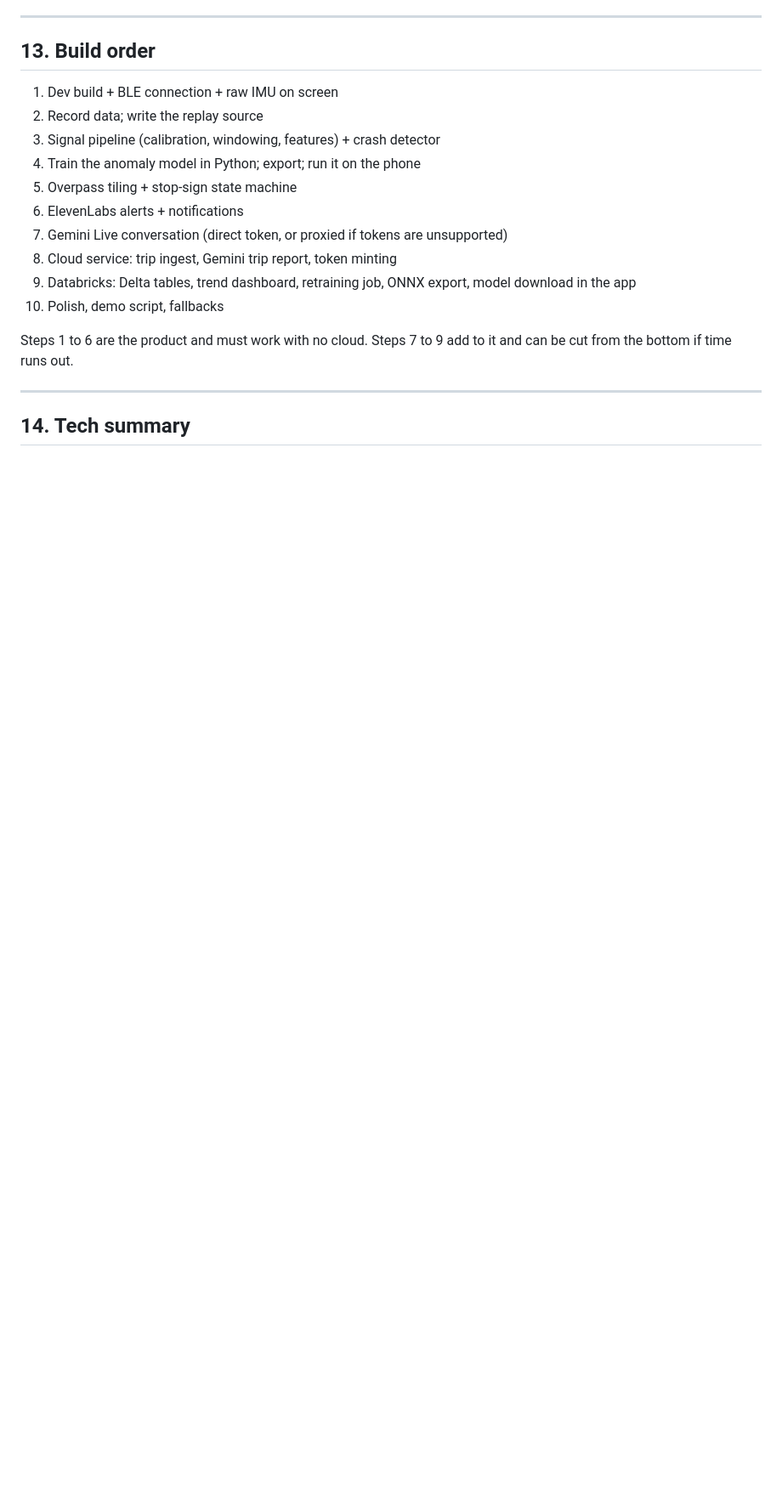
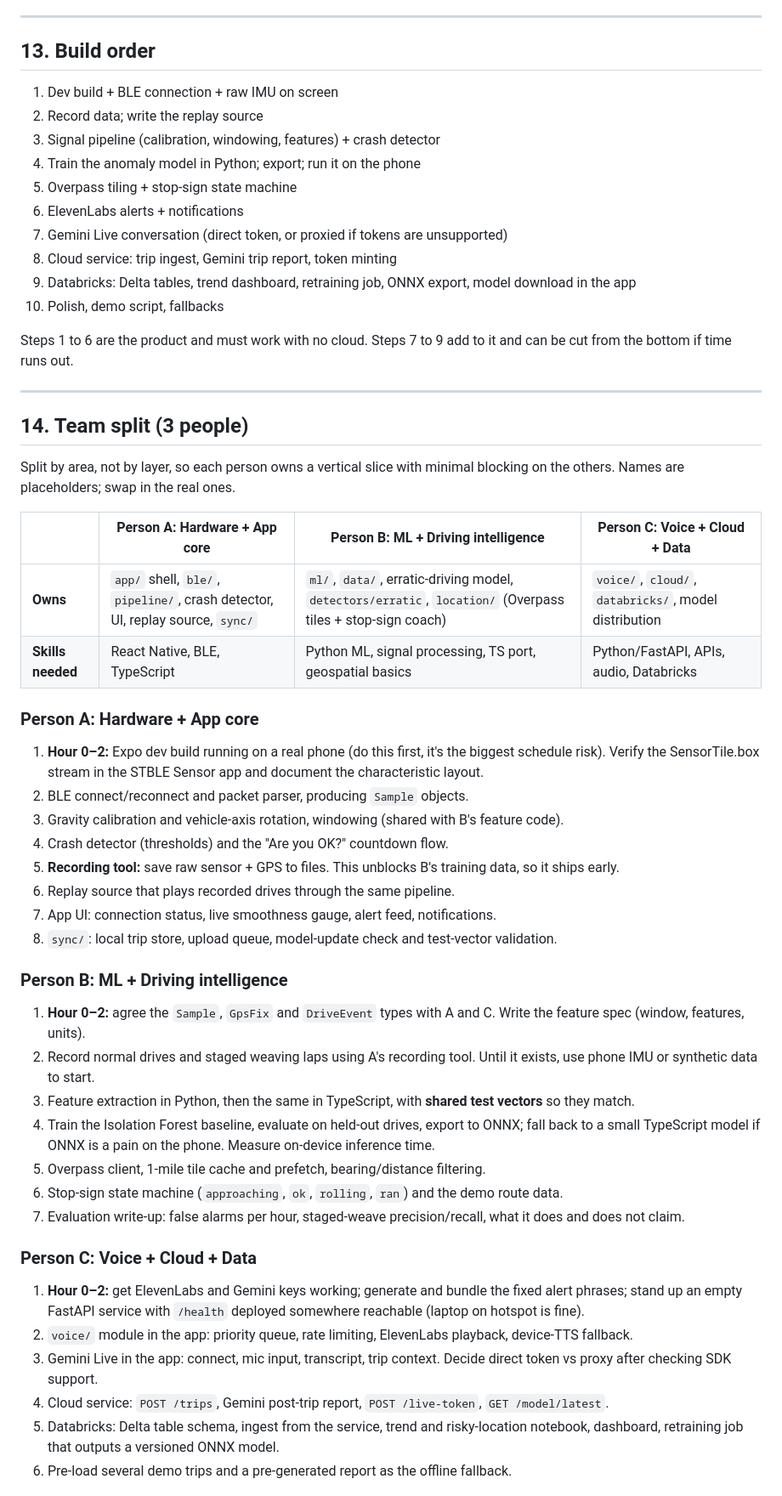
Before and after one commit to Fahadhb135/car-assistant-wolfhacks, a Markdown page: README.md, the part around one of its changes. Shown at 85% size. GitHub-like rendering; blank space fills up the shorter version.

Commit message:
Add three-person team split to design
Co-Authored-By: Claude Sonnet 5.5 <noreply@anthropic.com>

```diff
--- a/README.md
+++ b/README.md
@@ -333,4 +333,39 @@ Steps 1 to 6 are the product and must work with no cloud. Steps 7 to 9 add to it
 
 ---
 
-## 14. Tech summary
+## 14. Team split (3 people)
+
+Split by area, not by layer, so each person owns a vertical slice with minimal blocking on the others. Names are placeholders; swap in the real ones.
+
+| | **Person A: Hardware + App core** | **Person B: ML + Driving intelligence** | **Person C: Voice + Cloud + Data** |
+|---|---|---|---|
+| **Owns** | `app/` shell, `ble/`, `pipeline/`, crash detector, UI, replay source, `sync/` | `ml/`, `data/`, erratic-driving model, `detectors/erratic`, `location/` (Overpass tiles + stop-sign coach) | `voice/`, `cloud/`, `databricks/`, model distribution |
+| **Skills needed** | React Native, BLE, TypeScript | Python ML, signal processing, TS port, geospatial basics | Python/FastAPI, APIs, audio, Databricks |
+
+### Person A: Hardware + App core
+1. **Hour 0–2:** Expo dev build running on a real phone (do this first, it's the biggest schedule risk). Verify the SensorTile.box stream in the STBLE Sensor app and document the characteristic layout.
+2. BLE connect/reconnect and packet parser, producing `Sample` objects.
+3. Gravity calibration and vehicle-axis rotation, windowing (shared with B's feature code).
+4. Crash detector (thresholds) and the "Are you OK?" countdown flow.
+5. **Recording tool:** save raw sensor + GPS to files. This unblocks B's training data, so it ships early.
+6. Replay source that plays recorded drives through the same pipeline.
+7. App UI: connection status, live smoothness gauge, alert feed, notifications.
+8. `sync/`: local trip store, upload queue, model-update check and test-vector validation.
+
+### Person B: ML + Driving intelligence
+1. **Hour 0–2:** agree the `Sample`, `GpsFix` and `DriveEvent` types with A and C. Write the feature spec (window, features, units).
+2. Record normal drives and staged weaving laps using A's recording tool. Until it exists, use phone IMU or synthetic data to start.
+3. Feature extraction in Python, then the same in TypeScript, with **shared test vectors** so they match.
+4. Train the Isolation Forest baseline, evaluate on held-out drives, export to ONNX; fall back to a small TypeScript model if ONNX is a pain on the phone. Measure on-device inference time.
+5. Overpass client, 1-mile tile cache and prefetch, bearing/distance filtering.
+6. Stop-sign state machine (`approaching`, `ok`, `rolling`, `ran`) and the demo route data.
+7. Evaluation write-up: false alarms per hour, staged-weave precision/recall, what it does and does not claim.
+
+### Person C: Voice + Cloud + Data
+1. **Hour 0–2:** get ElevenLabs and Gemini keys working; generate and bundle the fixed alert phrases; stand up an empty FastAPI service with `/health` deployed somewhere reachable (laptop on hotspot is fine).
+2. `voice/` module in the app: priority queue, rate limiting, ElevenLabs playback, device-TTS fallback.
+3. Gemini Live in the app: connect, mic input, transcript, trip context. Decide direct token vs proxy after checking SDK support.
+4. Cloud service: `POST /trips`, Gemini post-trip report, `POST /live-token`, `GET /model/latest`.
+5. Databricks: Delta table schema, ingest from the service, trend and risky-location notebook, dashboard, retraining job that outputs a versioned ONNX model.
+6. Pre-load several demo trips and a pre-generated report as the offline fallback.
+
```
Also changed, not shown: other parts of README.md (+30 -0 lines).
